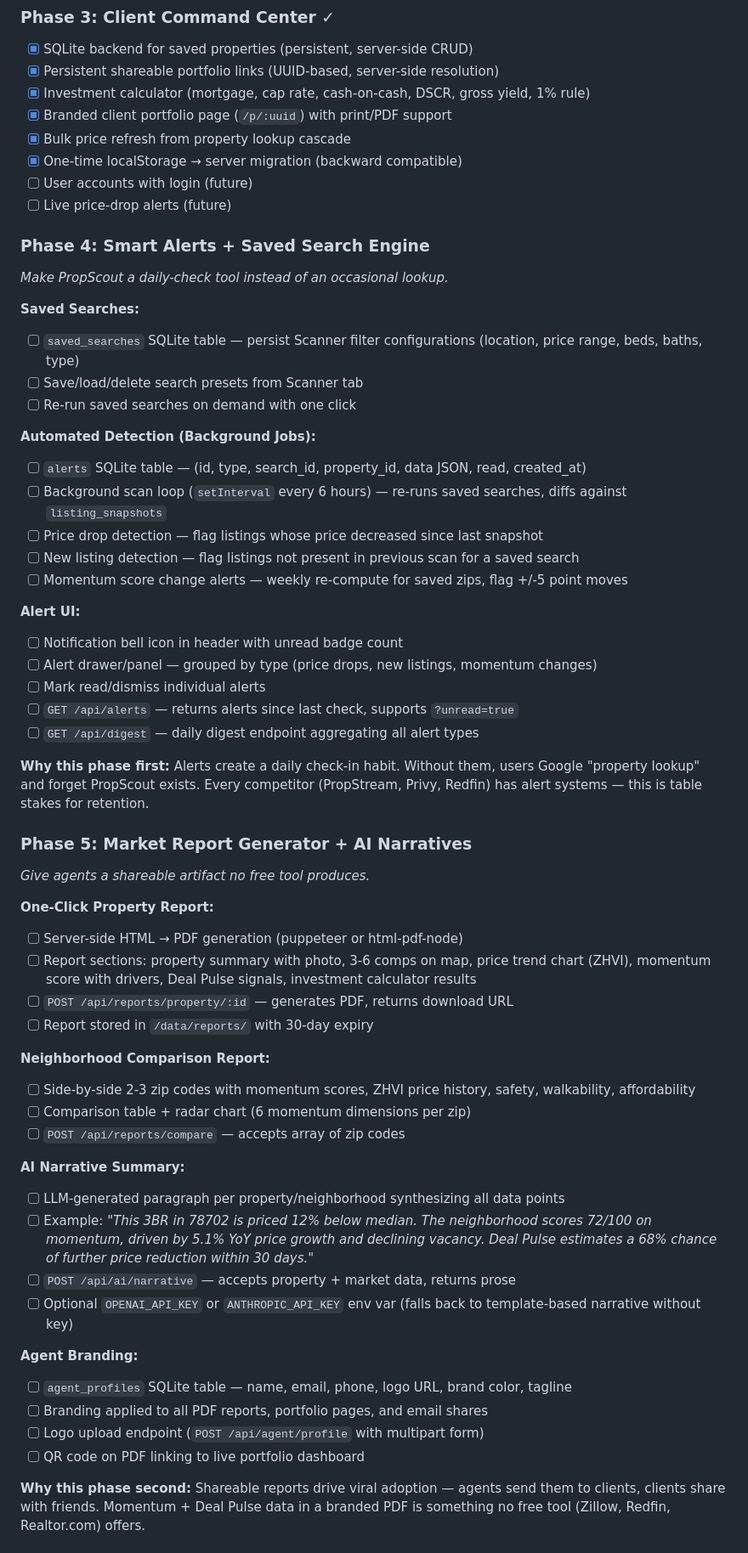
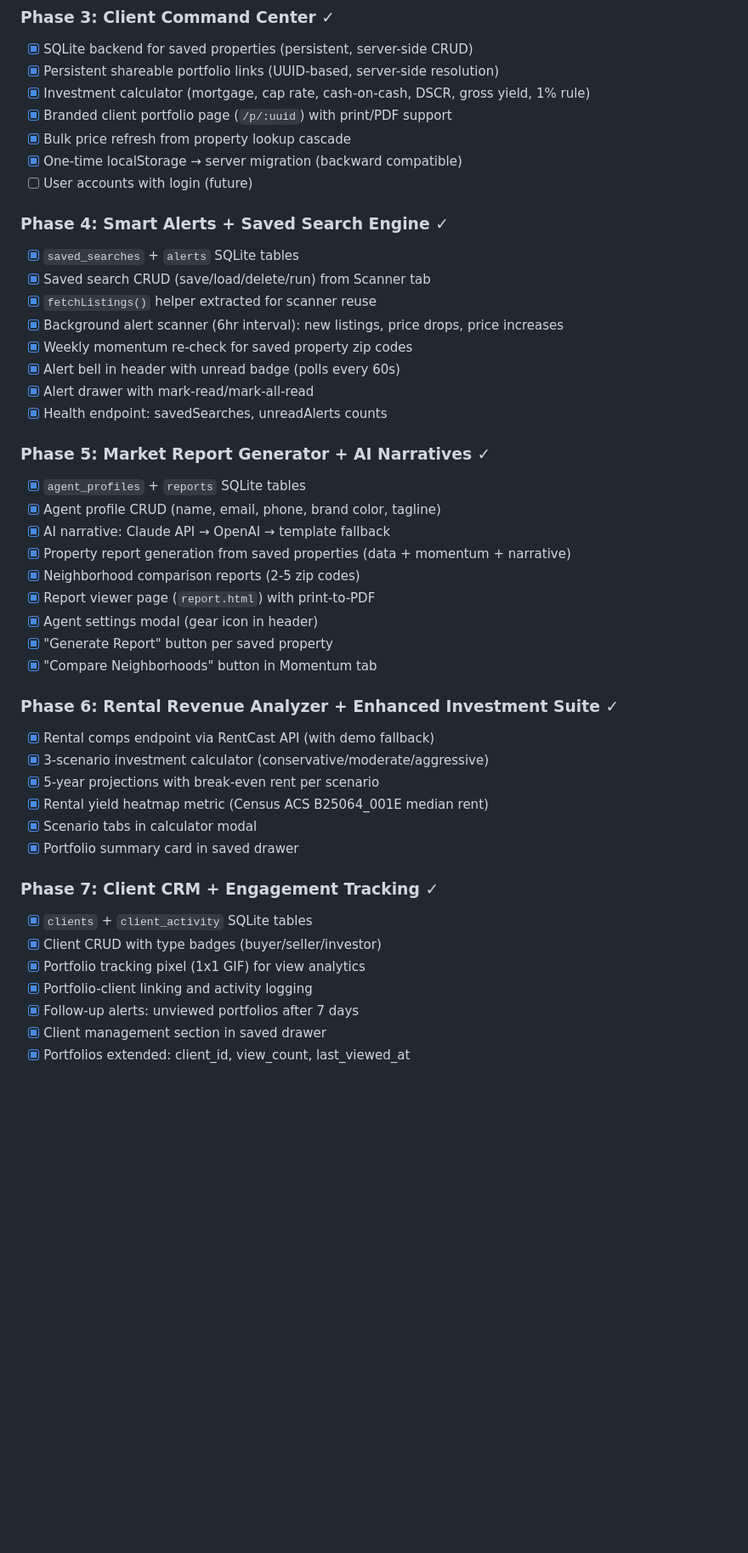
Before and after one commit to sraths91/realestate, a Markdown page: PROJECT.md, the part around one of its changes. Shown at 85% size. Rendered like a GitHub page; blank space fills up the shorter version.

```diff
--- a/PROJECT.md
+++ b/PROJECT.md
@@ -268,57 +295,42 @@ When a user queries a zip code, the server:
 - [x] Bulk price refresh from property lookup cascade
 - [x] One-time localStorage → server migration (backward compatible)
 - [ ] User accounts with login (future)
-- [ ] Live price-drop alerts (future)
 
-### Phase 4: Smart Alerts + Saved Search Engine
-*Make PropScout a daily-check tool instead of an occasional lookup.*
+### Phase 4: Smart Alerts + Saved Search Engine ✓
+- [x] `saved_searches` + `alerts` SQLite tables
+- [x] Saved search CRUD (save/load/delete/run) from Scanner tab
+- [x] `fetchListings()` helper extracted for scanner reuse
+- [x] Background alert scanner (6hr interval): new listings, price drops, price increases
+- [x] Weekly momentum re-check for saved property zip codes
+- [x] Alert bell in header with unread badge (polls every 60s)
+- [x] Alert drawer with mark-read/mark-all-read
+- [x] Health endpoint: savedSearches, unreadAlerts counts
 
-**Saved Searches:**
-- [ ] `saved_searches` SQLite table — persist Scanner filter configurations (location, price range, beds, baths, type)
-- [ ] Save/load/delete search presets from Scanner tab
-- [ ] Re-run saved searches on demand with one click
+### Phase 5: Market Report Generator + AI Narratives ✓
+- [x] `agent_profiles` + `reports` SQLite tables
+- [x] Agent profile CRUD (name, email, phone, brand color, tagline)
+- [x] AI narrative: Claude API → OpenAI → template fallback
+- [x] Property report generation from saved properties (data + momentum + narrative)
+- [x] Neighborhood comparison reports (2-5 zip codes)
+- [x] Report viewer page (`report.html`) with print-to-PDF
+- [x] Agent settings modal (gear icon in header)
+- [x] "Generate Report" button per saved property
+- [x] "Compare Neighborhoods" button in Momentum tab
 
-**Automated Detection (Background Jobs):**
-- [ ] `alerts` SQLite table — (id, type, search_id, property_id, data JSON, read, created_at)
-- [ ] Background scan loop (`setInterval` every 6 hours) — re-runs saved searches, diffs against `listing_snapshots`
-- [ ] Price drop detection — flag listings whose price decreased since last snapshot
-- [ ] New listing detection — flag listings not present in previous scan for a saved search
-- [ ] Momentum score change alerts — weekly re-compute for saved zips, flag +/-5 point moves
+### Phase 6: Rental Revenue Analyzer + Enhanced Investment Suite ✓
+- [x] Rental comps endpoint via RentCast API (with demo fallback)
+- [x] 3-scenario investment calculator (conservative/moderate/aggressive)
+- [x] 5-year projections with break-even rent per scenario
+- [x] Rental yield heatmap metric (Census ACS B25064_001E median rent)
+- [x] Scenario tabs in calculator modal
+- [x] Portfolio summary card in saved drawer
 
-**Alert UI:**
-- [ ] Notification bell icon in header with unread badge count
-- [ ] Alert drawer/panel — grouped by type (price drops, new listings, momentum changes)
-- [ ] Mark read/dismiss individual alerts
-- [ ] `GET /api/alerts` — returns alerts since last check, supports `?unread=true`
-- [ ] `GET /api/digest` — daily digest endpoint aggregating all alert types
+### Phase 7: Client CRM + Engagement Tracking ✓
+- [x] `clients` + `client_activity` SQLite tables
+- [x] Client CRUD with type badges (buyer/seller/investor)
+- [x] Portfolio tracking pixel (1x1 GIF) for view analytics
+- [x] Portfolio-client linking and activity logging
+- [x] Follow-up alerts: unviewed portfolios after 7 days
+- [x] Client management section in saved drawer
+- [x] Portfolios extended: client_id, view_count, last_viewed_at
 
-**Why this phase first:** Alerts create a daily check-in habit. Without them, users Google "property lookup" and forget PropScout exists. Every competitor (PropStream, Privy, Redfin) has alert systems — this is table stakes for retention.
-
-### Phase 5: Market Report Generator + AI Narratives
-*Give agents a shareable artifact no free tool produces.*
-
-**One-Click Property Report:**
-- [ ] Server-side HTML → PDF generation (puppeteer or html-pdf-node)
-- [ ] Report sections: property summary with photo, 3-6 comps on map, price trend chart (ZHVI), momentum score with drivers, Deal Pulse signals, investment calculator results
-- [ ] `POST /api/reports/property/:id` — generates PDF, returns download URL
-- [ ] Report stored in `/data/reports/` with 30-day expiry
-
-**Neighborhood Comparison Report:**
-- [ ] Side-by-side 2-3 zip codes with momentum scores, ZHVI price history, safety, walkability, affordability
-- [ ] Comparison table + radar chart (6 momentum dimensions per zip)
-- [ ] `POST /api/reports/compare` — accepts array of zip codes
-
-**AI Narrative Summary:**
-- [ ] LLM-generated paragraph per property/neighborhood synthesizing all data points
-- [ ] Example: *"This 3BR in 78702 is priced 12% below median. The neighborhood scores 72/100 on momentum, driven by 5.1% YoY price growth and declining vacancy. Deal Pulse estimates a 68% chance of further price reduction within 30 days."*
-- [ ] `POST /api/ai/narrative` — accepts property + market data, returns prose
-- [ ] Optional `OPENAI_API_KEY` or `ANTHROPIC_API_KEY` env var (falls back to template-based narrative without key)
-
-**Agent Branding:**
-- [ ] `agent_profiles` SQLite table — name, email, phone, logo URL, brand color, tagline
-- [ ] Branding applied to all PDF reports, portfolio pages, and email shares
-- [ ] Logo upload endpoint (`POST /api/agent/profile` with multipart form)
-- [ ] QR code on PDF linking to live portfolio dashboard
-
-**Why this phase second:** Shareable reports drive viral adoption — agents send them to clients, clients share with friends. Momentum + Deal Pulse data in a branded PDF is something no free tool (Zillow, Redfin, Realtor.com) offers.
-
```
Also changed, not shown: other parts of PROJECT.md (+42 -84 lines).
